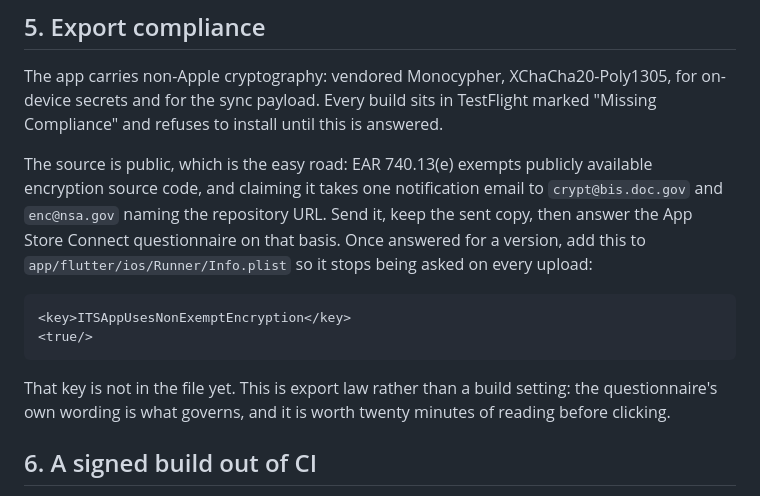
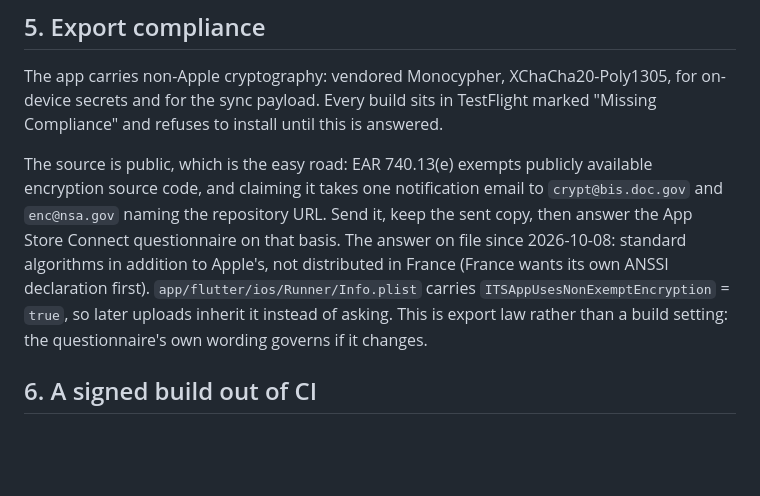
Before and after one commit to Anode1/ais, a Markdown page: doc/dev/IOS_RELEASE.md, the part around the change. Drawn GitHub-style; blank space fills up the shorter version.

Commit message:
ios runbook: the compliance answer that is on file
Co-Authored-By: Claude Fable 5.1 <noreply@anthropic.com>

```diff
--- a/doc/dev/IOS_RELEASE.md
+++ b/doc/dev/IOS_RELEASE.md
@@ -161,15 +161,12 @@ The source is public, which is the easy road: EAR 740.13(e) exempts publicly
 available encryption source code, and claiming it takes one notification email to
 `crypt@bis.doc.gov` and `enc@nsa.gov` naming the repository URL. Send it, keep
 the sent copy, then answer the App Store Connect questionnaire on that basis.
-Once answered for a version, add this to
-`app/flutter/ios/Runner/Info.plist` so it stops being asked on every upload:
-
-    <key>ITSAppUsesNonExemptEncryption</key>
-    <true/>
-
-That key is not in the file yet. This is export law rather than a build setting:
-the questionnaire's own wording is what governs, and it is worth twenty minutes
-of reading before clicking.
+The answer on file since 2026-10-08: standard algorithms in addition to
+Apple's, not distributed in France (France wants its own ANSSI declaration
+first). `app/flutter/ios/Runner/Info.plist` carries
+`ITSAppUsesNonExemptEncryption` = `true`, so later uploads inherit it instead
+of asking. This is export law rather than a build setting: the questionnaire's
+own wording governs if it changes.
 
 ## 6. A signed build out of CI
 
```
